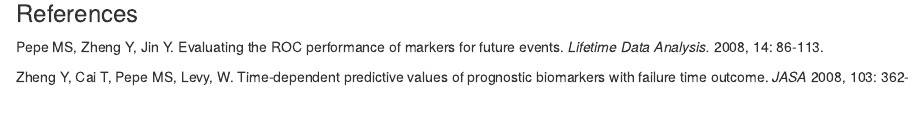
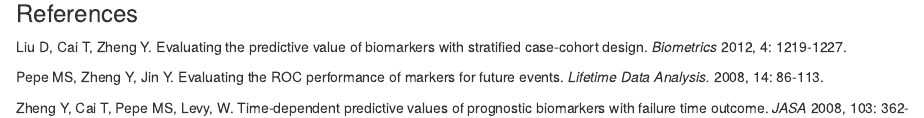
Before and after one commit to mdbrown/survMarkerTwoPhase, an R Markdown document (README.Rmd): the page in a window 1100 px wide, from 3090 px down. Rendered offline with R 4.5, knitr and Pandoc, with nearby package versions; some code elsewhere in the file could not run offline.

Commit message:
added reference

````diff
--- a/README.Rmd
+++ b/README.Rmd
@@ -150,17 +150,12 @@
                  cutpoint = 0)
 
 ```
-
-
-
-
-
-
 For more information see `?survMTP.estimate`.
 
 
+### References
+Liu D, Cai T, Zheng Y. Evaluating the predictive value of biomarkers with stratified case-cohort design. *Biometrics* 2012, 4: 1219-1227.
 
-### References
 Pepe MS, Zheng Y, Jin Y. Evaluating the ROC performance of markers for future events. *Lifetime Data Analysis.* 2008, 14: 86-113.
 
 Zheng Y, Cai T, Pepe MS, Levy, W. Time-dependent predictive values of prognostic biomarkers with failure time outcome. *JASA* 2008, 103: 362-368.
````
Also changed, not shown: README.html, README.md, 1 other file.
